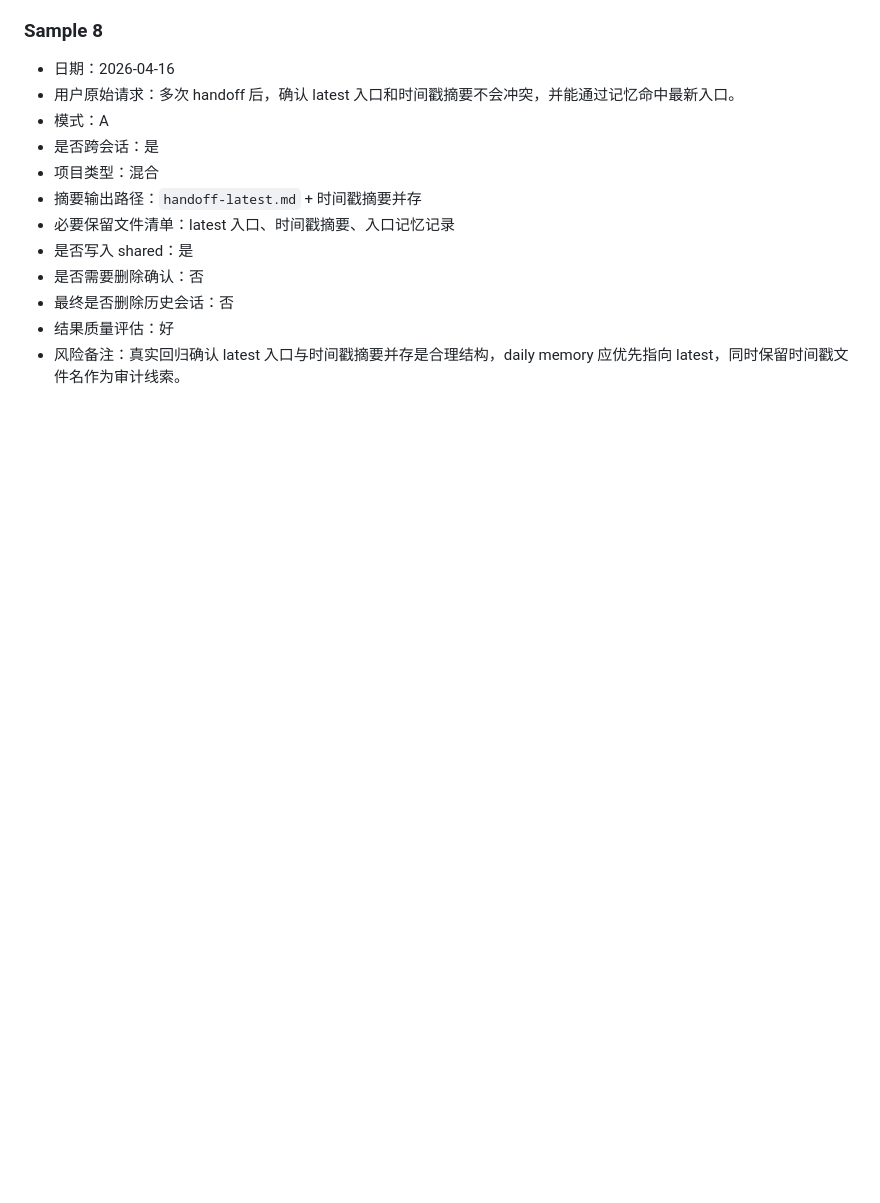
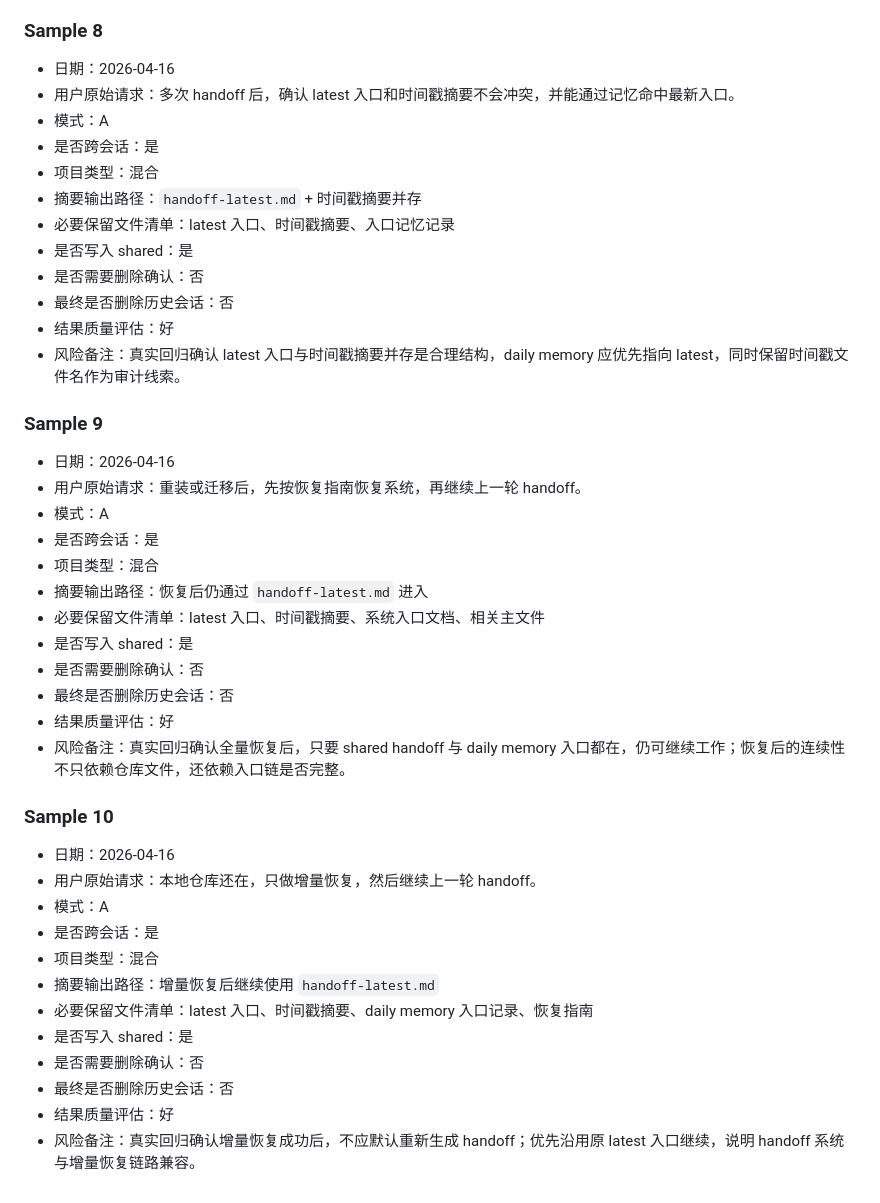
Before and after one commit to joeshu/minis-skills, a Markdown page: session-context-compactor/execution-samples.md, the part around the change. GitHub-like rendering; blank space fills up the shorter version.

Commit message:
docs: add restore-continuation regression samples for handoff system

```diff
--- a/session-context-compactor/execution-samples.md
+++ b/session-context-compactor/execution-samples.md
@@ -153,3 +153,32 @@
 - 最终是否删除历史会话：否
 - 结果质量评估：好
 - 风险备注：真实回归确认 latest 入口与时间戳摘要并存是合理结构，daily memory 应优先指向 latest，同时保留时间戳文件名作为审计线索。
+
+
+### Sample 9
+- 日期：2026-04-16
+- 用户原始请求：重装或迁移后，先按恢复指南恢复系统，再继续上一轮 handoff。
+- 模式：A
+- 是否跨会话：是
+- 项目类型：混合
+- 摘要输出路径：恢复后仍通过 `handoff-latest.md` 进入
+- 必要保留文件清单：latest 入口、时间戳摘要、系统入口文档、相关主文件
+- 是否写入 shared：是
+- 是否需要删除确认：否
+- 最终是否删除历史会话：否
+- 结果质量评估：好
+- 风险备注：真实回归确认全量恢复后，只要 shared handoff 与 daily memory 入口都在，仍可继续工作；恢复后的连续性不只依赖仓库文件，还依赖入口链是否完整。
+
+### Sample 10
+- 日期：2026-04-16
+- 用户原始请求：本地仓库还在，只做增量恢复，然后继续上一轮 handoff。
+- 模式：A
+- 是否跨会话：是
+- 项目类型：混合
+- 摘要输出路径：增量恢复后继续使用 `handoff-latest.md`
+- 必要保留文件清单：latest 入口、时间戳摘要、daily memory 入口记录、恢复指南
+- 是否写入 shared：是
+- 是否需要删除确认：否
+- 最终是否删除历史会话：否
+- 结果质量评估：好
+- 风险备注：真实回归确认增量恢复成功后，不应默认重新生成 handoff；优先沿用原 latest 入口继续，说明 handoff 系统与增量恢复链路兼容。
```
Also changed, not shown: HANDOFF_SYSTEM_REPORT.md (+2 -1 lines), open-minis-handoff-orchestrator/execution-samples.md (+27 -0 lines).
